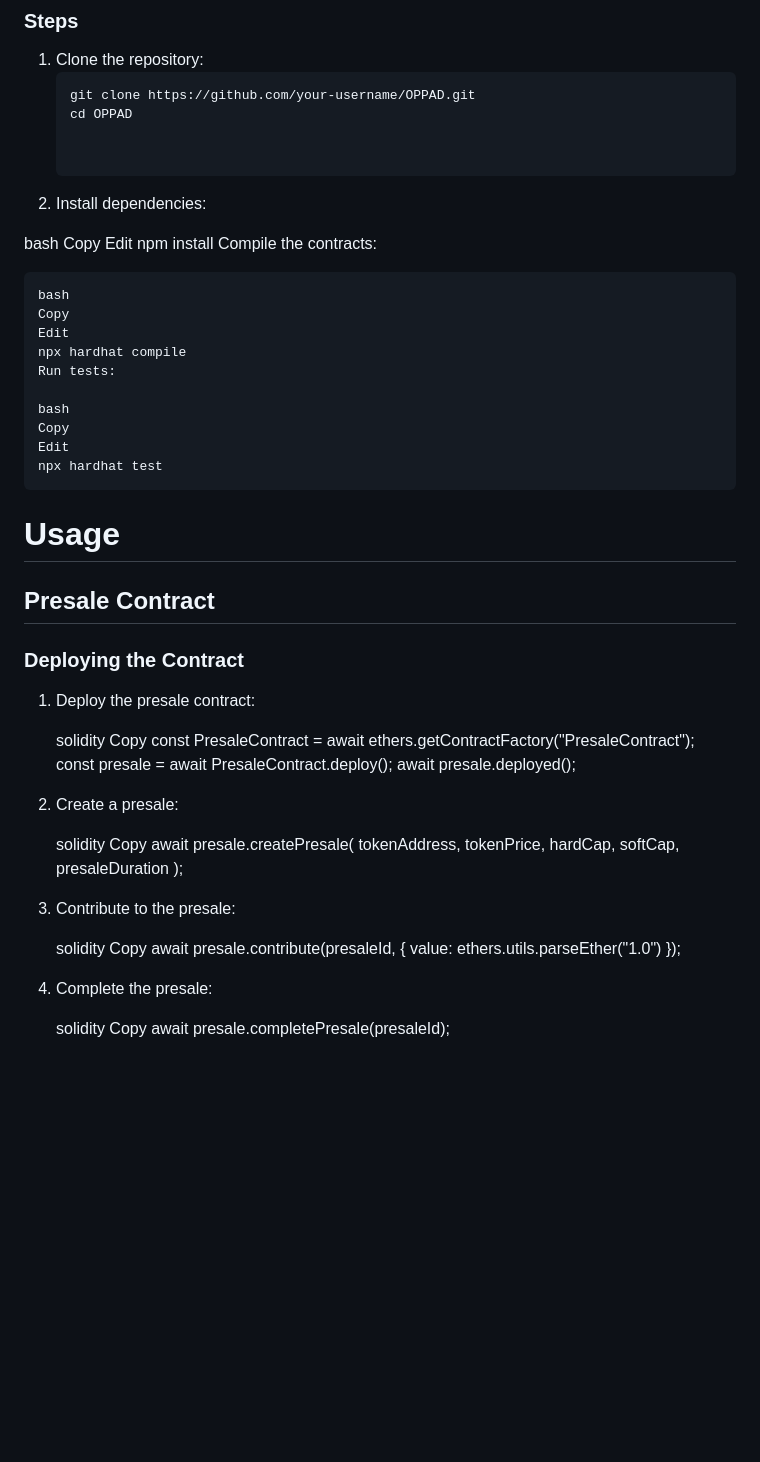
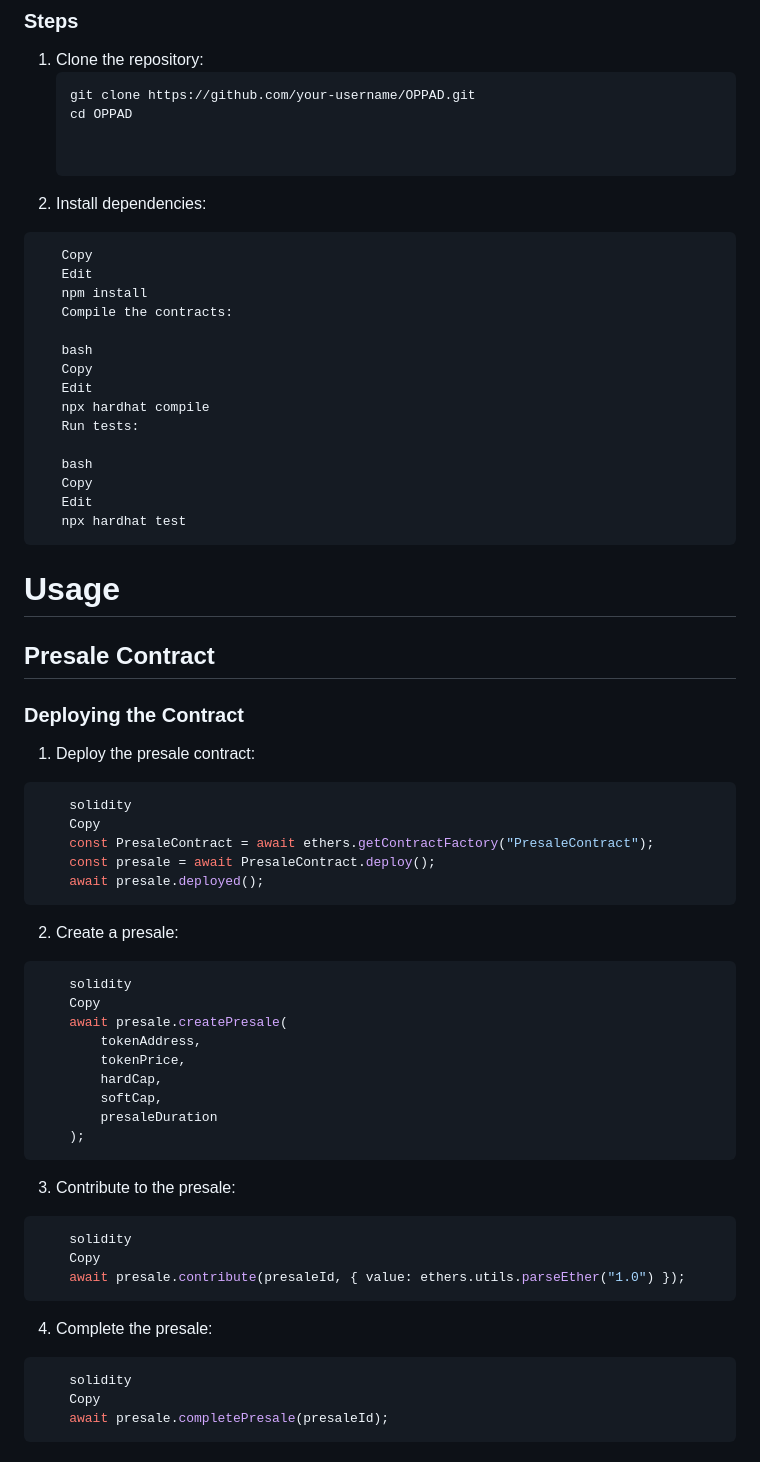
Before and after one commit to oppad-protocol/Launchpad-Contracts, a Markdown page: README.md, the part around the change. Rendered like a GitHub page; blank space fills up the shorter version.

````diff
--- a/README.md
+++ b/README.md
@@ -63,7 +63,7 @@ The **Farming Contract** allows users to stake tokens and earn rewards. Key feat
 
 2. Install dependencies:
 
- bash
+ ```bash
     Copy
     Edit
     npm install
@@ -79,7 +79,7 @@ The **Farming Contract** allows users to stake tokens and earn rewards. Key feat
     Copy
     Edit
     npx hardhat test
-
+```
 
 # Usage
 ## Presale Contract
@@ -87,13 +87,16 @@ The **Farming Contract** allows users to stake tokens and earn rewards. Key feat
 
 1. Deploy the presale contract:
 
+```bash
     solidity
     Copy
     const PresaleContract = await ethers.getContractFactory("PresaleContract");
     const presale = await PresaleContract.deploy();
     await presale.deployed();
+```
 2. Create a presale:
 
+```bash
     solidity
     Copy
     await presale.createPresale(
@@ -103,13 +106,16 @@ The **Farming Contract** allows users to stake tokens and earn rewards. Key feat
         softCap,
         presaleDuration
     );
+```
 3. Contribute to the presale:
-
+```bash
     solidity
     Copy
     await presale.contribute(presaleId, { value: ethers.utils.parseEther("1.0") });
+```
 4. Complete the presale:
-
+```bash
     solidity
     Copy
     await presale.completePresale(presaleId);
+```
````
